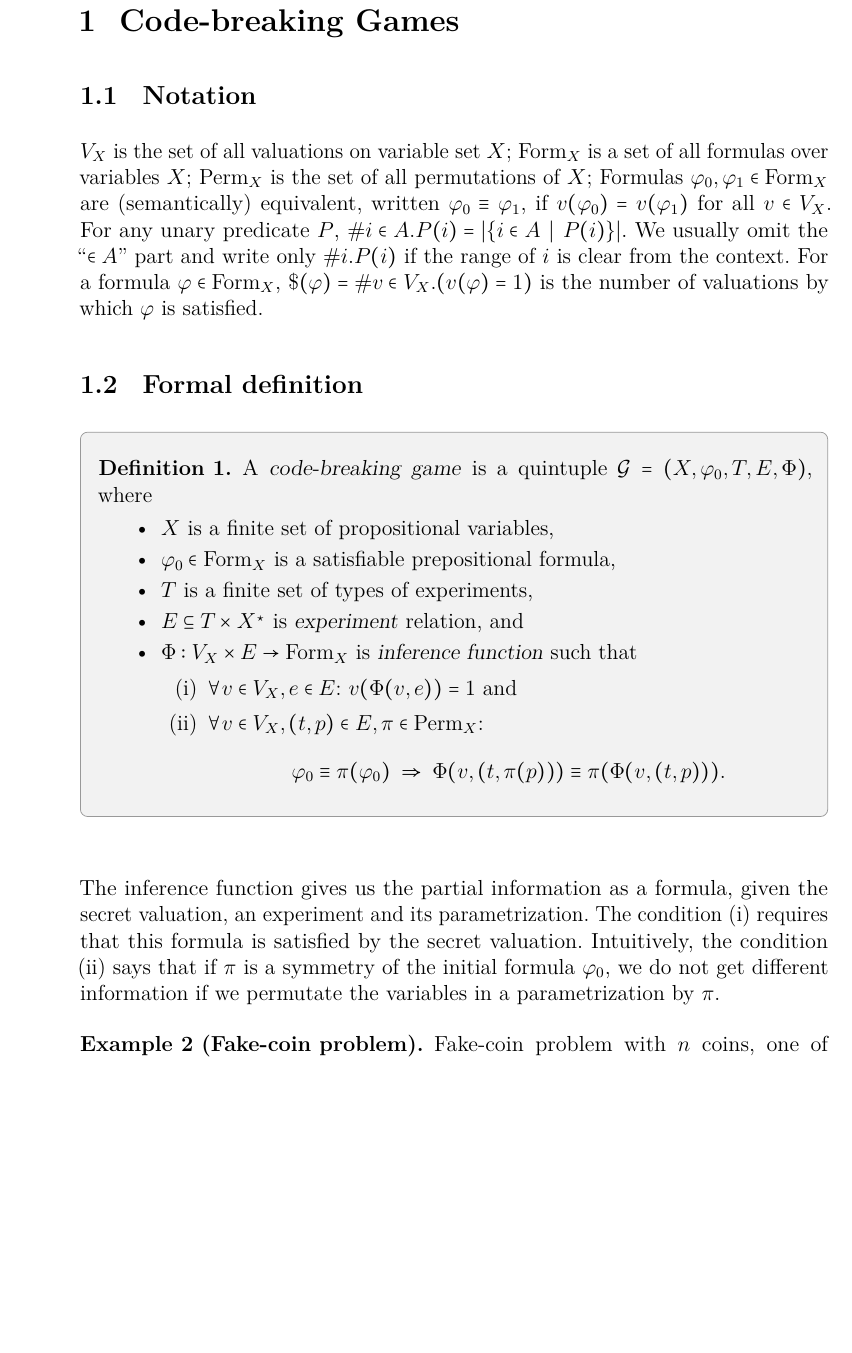
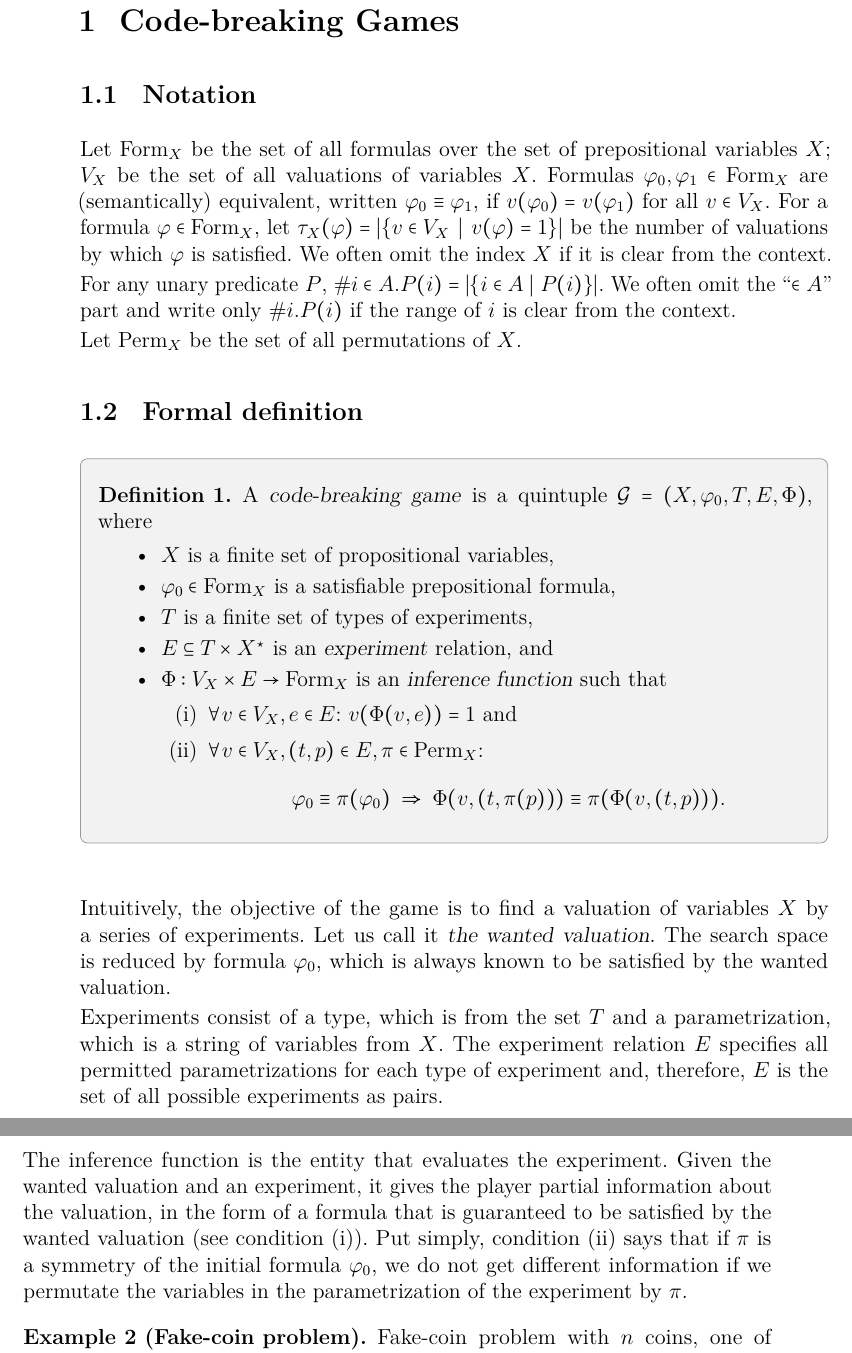
Before and after one commit to mirek26/cobra, a LaTeX thesis (doc/main.tex, which reads doc/formalne.tex): part of page 1 of 5 before the commit and two parts of pages 1 and 2 of 5 after it, the two joined at a grey line, cut so that both start at the same text, the shorter picture padded with empty space. The pictures show the PDF file doc/main.pdf that the author committed with the source.

Commit message:
Intuitive description of the definition of a game.

```diff
--- a/doc/formalne.tex
+++ b/doc/formalne.tex
@@ -41,25 +41,25 @@
 \newcommand{\atmost}[1]{\textrm{AtMost-#1}\:}
 
 \section[0]{Notation}
-$\Val_\Var$ is the set of all valuations on variable set $\Var$;
-$\Form_\Var$ is a set of all formulas over variables $\Var$;
-$\Perm_\Var$ is the set of all permutations of $\Var$;
+Let $\Form_\Var$ be the set of all formulas over the set of prepositional variables $\Var$;
+$\Val_\Var$ be the set of all valuations of variables $\Var$.
 Formulas $\form_0, \form_1 \in \Form_\Var$ are (semantically) equivalent,
   written $\form_0 \equiv \form_1$, if
   $\val(\form_0) = \val(\form_1)$ for all $\val\in\Val_\Var$.
+For a formula $\form\in\Form_\Var$, let
+  $\numval_\Var(\form) = |\{ \val\in\Val_\Var \| \val(\form) = 1 \}|$
+  be the number of valuations by which $\form$ is satisfied.
+We often omit the index $\Var$ if it is clear from the context.
+
 For any unary predicate $P$, $\#i\in A.P(i) = |\{ i\in A \| P(i)\}|$.
-  We usually omit the ``$\in A$'' part and write only $\#i.P(i)$
+  We often omit the ``$\in A$'' part and write only $\#i.P(i)$
   if the range of $i$ is clear from the context.
-For a formula $\form\in\Form_\Var$,
-  $\numval(\form) = \#\val\in\Val_\Var.(\val(\form) = 1)$
-  is the number of valuations by which $\form$ is satisfied.
 
-
+Let $\Perm_\Var$ be the set of all permutations of $\Var$.
 
 %-------------------------------------------------------------------------------
 % DEF: CODE BREAKING GAME
 \section{Formal definition}
-
 \begin{definition} \label{def-game}
 A \emph{code-breaking game} is a quintuple
   $\game = (\Var, \init, \Expt, \Exp, \infer)$, where
@@ -67,9 +67,9 @@ A \emph{code-breaking game} is a quintuple
   \item $\Var$ is a finite set of propositional variables,
   \item $\init \in \Form_\Var$ is a satisfiable prepositional formula,
   \item $\Expt$ is a finite set of types of experiments,
-  \item $\Exp \subseteq \Expt \times \Var^\star$ is \emph{experiment} relation,
+  \item $\Exp \subseteq \Expt \times \Var^\star$ is an \emph{experiment} relation,
   and
-  \item $\infer: \Val_\Var \times \Exp -> \Form_\Var$ is
+  \item $\infer: \Val_\Var \times \Exp -> \Form_\Var$ is an
   \emph{inference function} such that
     \begin{enumerate}[label=(\roman*)]
     \item $\forall\val\in\Val_\Var, \exp\in\Exp$:
@@ -85,13 +85,27 @@ A \emph{code-breaking game} is a quintuple
  \end{itemize}
 \end{definition}
 
-The inference function gives us the partial information as a formula,
-  given the secret valuation, an experiment and its parametrization.
-The condition (i) requires that this formula is satisfied
-  by the secret valuation.
-Intuitively, the condition (ii) says that if $\perm$ is a symmetry
+Intuitively, the objective of the game is to find a valuation of
+  variables $\Var$ by a series of experiments.
+Let us call it \emph{the wanted valuation}.
+The search space is reduced by formula $\init$,
+  which is always known to be satisfied by the wanted valuation.
+
+Experiments consist of a type, which is from the set $\Expt$ and a
+  parametrization, which is a string of variables from $\Var$.
+The experiment relation $\Exp$ specifies all permitted parametrizations
+  for each type of experiment and, therefore, $\Exp$ is the set of
+  all possible experiments as pairs.
+
+The inference function is the entity that evaluates the experiment.
+Given the wanted valuation and an experiment, it gives the player
+  partial information about the valuation,
+  in the form of a formula that is guaranteed
+  to be satisfied by the wanted valuation (see condition (i)).
+Put simply, condition (ii) says that if $\perm$ is a symmetry
   of the initial formula $\init$, we do not get different information
-  if we permutate the variables in a parametrization by $\perm$.
+  if we permutate the variables in the parametrization of the experiment
+  by $\perm$.
 
 %-------------------------------------------------------------------------------
 % EXAMPLE: FAKE-COIN PROBLEM
```
Also changed, not shown: doc/main.pdf, doc/formalne.tex (8 more changed lines), 1 other file.
